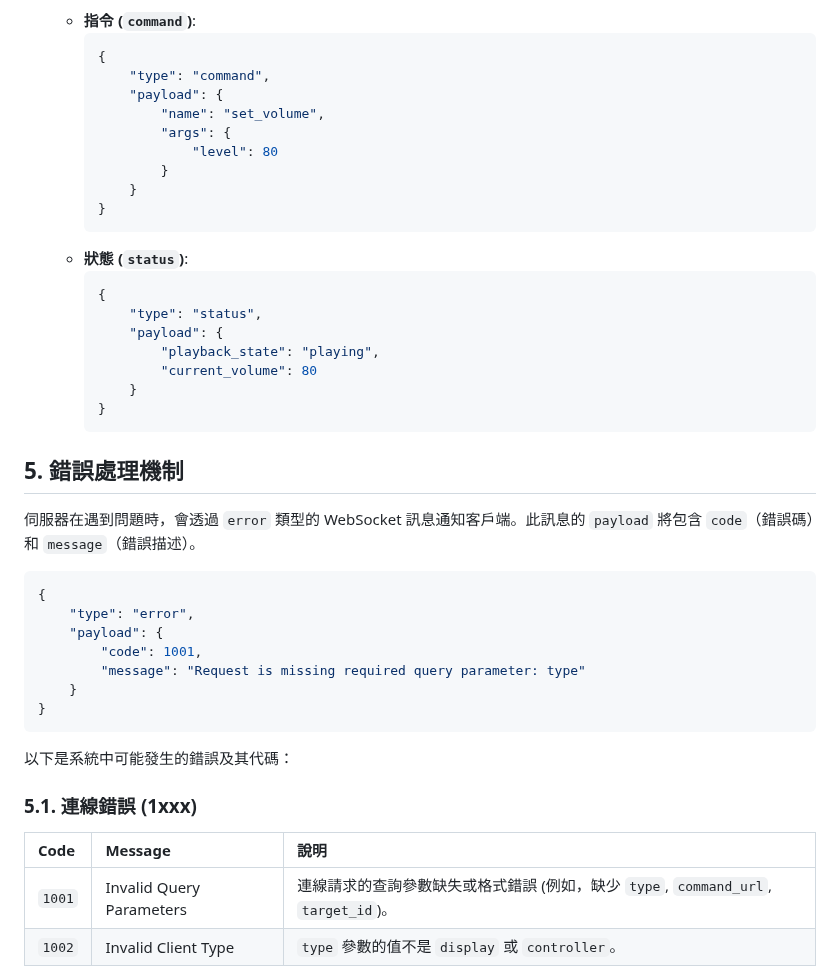
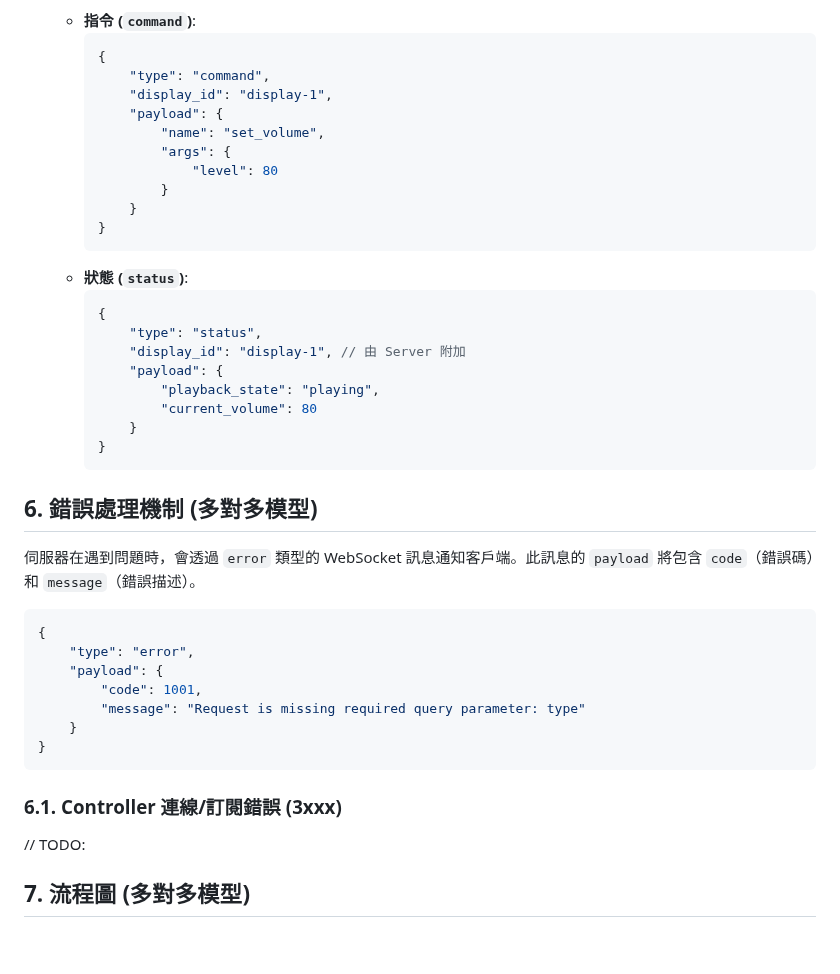
Before and after one commit to simbafs/controly, a Markdown page: controly.md, the part around one of its changes. Drawn GitHub-style; blank space fills up the shorter version.

````diff
--- a/controly.md
+++ b/controly.md
@@ -127,6 +147,7 @@
         ```json
         {
         	"type": "command",
+        	"display_id": "display-1",
         	"payload": {
         		"name": "set_volume",
         		"args": {
@@ -139,6 +160,7 @@
         ```json
         {
         	"type": "status",
+        	"display_id": "display-1", // 由 Server 附加
         	"payload": {
         		"playback_state": "playing",
         		"current_volume": 80
@@ -146,7 +168,7 @@
         }
         ```
 
-## 5. 錯誤處理機制
+## 6. 錯誤處理機制 (多對多模型)
 
 伺服器在遇到問題時，會透過 `error` 類型的 WebSocket 訊息通知客戶端。此訊息的 `payload` 將包含 `code`（錯誤碼）和 `message`（錯誤描述）。
 
@@ -160,12 +182,9 @@
 }
 ```
 
-以下是系統中可能發生的錯誤及其代碼：
+### 6.1. Controller 連線/訂閱錯誤 (3xxx)
 
-### 5.1. 連線錯誤 (1xxx)
+// TODO:
 
-| Code   | Message                  | 說明                                                                               |
-| :----- | :----------------------- | :--------------------------------------------------------------------------------- |
-| `1001` | Invalid Query Parameters | 連線請求的查詢參數缺失或格式錯誤 (例如，缺少 `type`, `command_url`, `target_id`)。 |
-| `1002` | Invalid Client Type      | `type` 參數的值不是 `display` 或 `controller`。                                    |
+## 7. 流程圖 (多對多模型)
 
````
Also changed, not shown: other parts of controly.md (+118 -135 lines).
